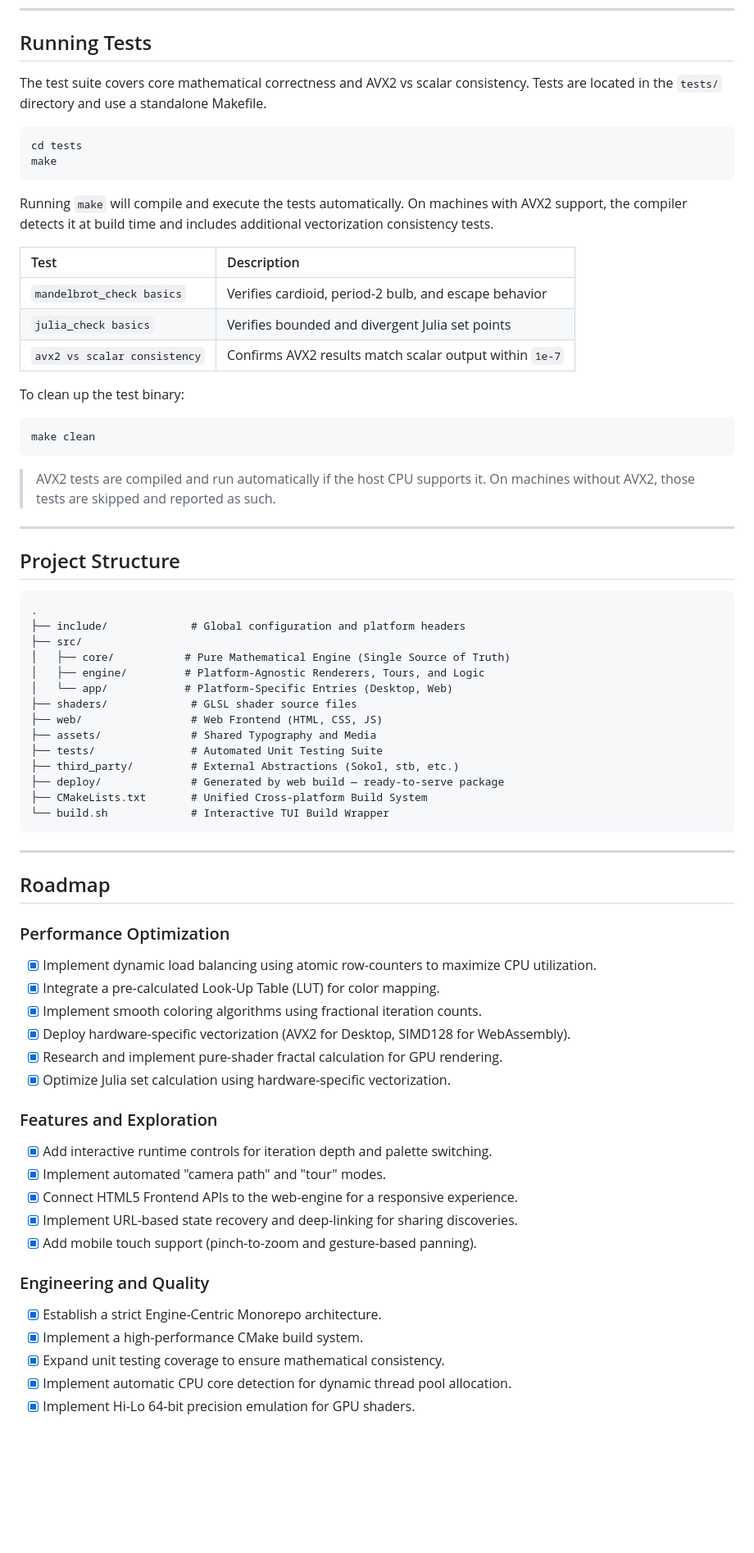
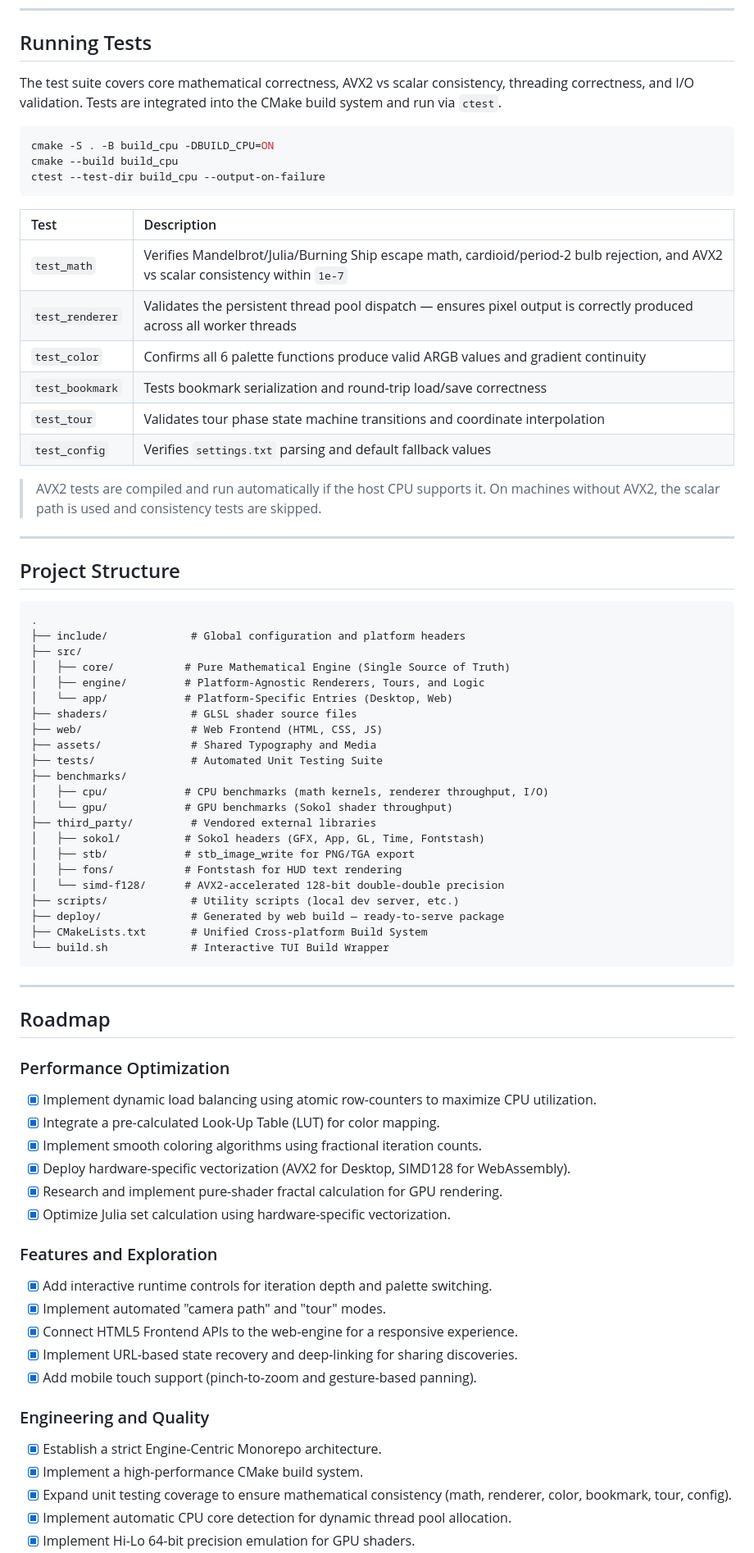
Before and after one commit to tiw302/mandelbrot-c, a Markdown page: README.md, the part around one of its changes. Shown at 82% size. Rendered like a GitHub page; blank space fills up the shorter version.

````diff
--- a/README.md
+++ b/README.md
@@ -321,27 +381,24 @@ All palettes use fractional iteration interpolation to eliminate color banding a
 
 ## Running Tests
 
-The test suite covers core mathematical correctness and AVX2 vs scalar consistency. Tests are located in the `tests/` directory and use a standalone Makefile.
+The test suite covers core mathematical correctness, AVX2 vs scalar consistency, threading correctness, and I/O validation. Tests are integrated into the CMake build system and run via `ctest`.
 
 ```bash
-cd tests
-make
+cmake -S . -B build_cpu -DBUILD_CPU=ON
+cmake --build build_cpu
+ctest --test-dir build_cpu --output-on-failure
 ```
-
-Running `make` will compile and execute the tests automatically. On machines with AVX2 support, the compiler detects it at build time and includes additional vectorization consistency tests.
 
 | Test | Description |
 | :--- | :--- |
-| `mandelbrot_check basics` | Verifies cardioid, period-2 bulb, and escape behavior |
-| `julia_check basics` | Verifies bounded and divergent Julia set points |
-| `avx2 vs scalar consistency` | Confirms AVX2 results match scalar output within `1e-7` |
+| `test_math` | Verifies Mandelbrot/Julia/Burning Ship escape math, cardioid/period-2 bulb rejection, and AVX2 vs scalar consistency within `1e-7` |
+| `test_renderer` | Validates the persistent thread pool dispatch — ensures pixel output is correctly produced across all worker threads |
+| `test_color` | Confirms all 6 palette functions produce valid ARGB values and gradient continuity |
+| `test_bookmark` | Tests bookmark serialization and round-trip load/save correctness |
+| `test_tour` | Validates tour phase state machine transitions and coordinate interpolation |
+| `test_config` | Verifies `settings.txt` parsing and default fallback values |
 
-To clean up the test binary:
-```bash
-make clean
-```
-
-> AVX2 tests are compiled and run automatically if the host CPU supports it. On machines without AVX2, those tests are skipped and reported as such.
+> AVX2 tests are compiled and run automatically if the host CPU supports it. On machines without AVX2, the scalar path is used and consistency tests are skipped.
 
 ---
 
@@ -358,7 +415,15 @@ make clean
 ├── web/                 # Web Frontend (HTML, CSS, JS)
 ├── assets/              # Shared Typography and Media
 ├── tests/               # Automated Unit Testing Suite
-├── third_party/         # External Abstractions (Sokol, stb, etc.)
+├── benchmarks/
+│   ├── cpu/            # CPU benchmarks (math kernels, renderer throughput, I/O)
+│   └── gpu/            # GPU benchmarks (Sokol shader throughput)
+├── third_party/         # Vendored external libraries
+│   ├── sokol/          # Sokol headers (GFX, App, GL, Time, Fontstash)
+│   ├── stb/            # stb_image_write for PNG/TGA export
+│   ├── fons/           # Fontstash for HUD text rendering
+│   └── simd-f128/      # AVX2-accelerated 128-bit double-double precision
+├── scripts/             # Utility scripts (local dev server, etc.)
 ├── deploy/              # Generated by web build — ready-to-serve package
 ├── CMakeLists.txt       # Unified Cross-platform Build System
 └── build.sh             # Interactive TUI Build Wrapper
@@ -369,6 +434,7 @@ make clean
 ## Roadmap
 
 ### Performance Optimization
+
 - [x] Implement dynamic load balancing using atomic row-counters to maximize CPU utilization.
 - [x] Integrate a pre-calculated Look-Up Table (LUT) for color mapping.
 - [x] Implement smooth coloring algorithms using fractional iteration counts.
@@ -377,6 +443,7 @@ make clean
 - [x] Optimize Julia set calculation using hardware-specific vectorization.
 
 ### Features and Exploration
+
 - [x] Add interactive runtime controls for iteration depth and palette switching.
 - [x] Implement automated "camera path" and "tour" modes.
 - [x] Connect HTML5 Frontend APIs to the web-engine for a responsive experience.
@@ -384,8 +451,9 @@ make clean
 - [x] Add mobile touch support (pinch-to-zoom and gesture-based panning).
 
 ### Engineering and Quality
+
 - [x] Establish a strict Engine-Centric Monorepo architecture.
 - [x] Implement a high-performance CMake build system.
-- [x] Expand unit testing coverage to ensure mathematical consistency.
+- [x] Expand unit testing coverage to ensure mathematical consistency (math, renderer, color, bookmark, tour, config).
 - [x] Implement automatic CPU core detection for dynamic thread pool allocation.
 - [x] Implement Hi-Lo 64-bit precision emulation for GPU shaders.
````
Also changed, not shown: other parts of README.md (+97 -11 lines).
